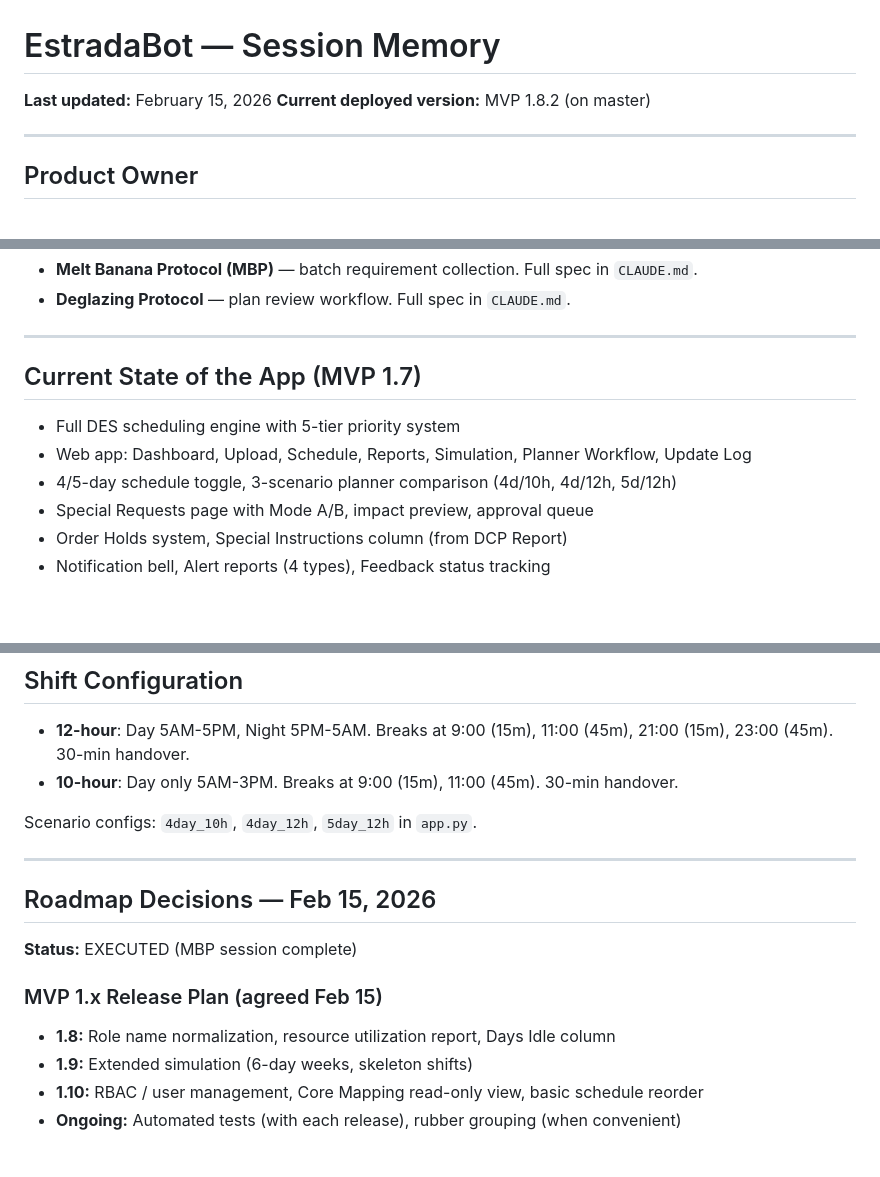
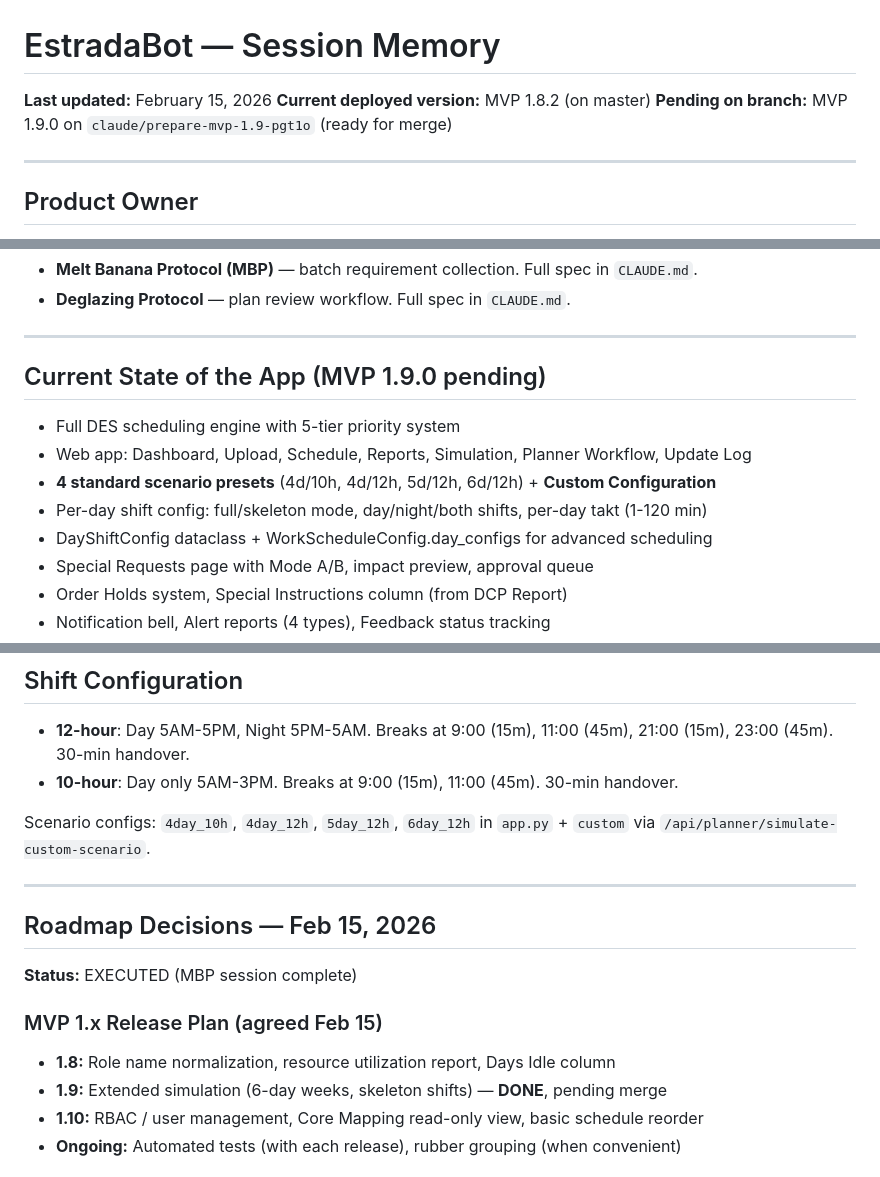
Before and after one commit to InnerLooper85/EstradaBot, a Markdown page: memory.md, 3 parts joined by grey strips. GitHub-like rendering; blank space fills up the shorter version.

Commit message:
Update memory.md with MVP 1.9.0 state for next session handoff
https://claude.ai/code/session_01RqVxkGUfwtQFGGLQD45AUs

```diff
--- a/memory.md
+++ b/memory.md
@@ -2,6 +2,7 @@
 
 **Last updated:** February 15, 2026
 **Current deployed version:** MVP 1.8.2 (on master)
+**Pending on branch:** MVP 1.9.0 on `claude/prepare-mvp-1.9-pgt1o` (ready for merge)
 
 ---
 
@@ -19,11 +20,13 @@
 
 ---
 
-## Current State of the App (MVP 1.7)
+## Current State of the App (MVP 1.9.0 pending)
 
 - Full DES scheduling engine with 5-tier priority system
 - Web app: Dashboard, Upload, Schedule, Reports, Simulation, Planner Workflow, Update Log
-- 4/5-day schedule toggle, 3-scenario planner comparison (4d/10h, 4d/12h, 5d/12h)
+- **4 standard scenario presets** (4d/10h, 4d/12h, 5d/12h, 6d/12h) + **Custom Configuration**
+- Per-day shift config: full/skeleton mode, day/night/both shifts, per-day takt (1-120 min)
+- DayShiftConfig dataclass + WorkScheduleConfig.day_configs for advanced scheduling
 - Special Requests page with Mode A/B, impact preview, approval queue
 - Order Holds system, Special Instructions column (from DCP Report)
 - Notification bell, Alert reports (4 types), Feedback status tracking
@@ -88,7 +91,7 @@
 - **12-hour**: Day 5AM-5PM, Night 5PM-5AM. Breaks at 9:00 (15m), 11:00 (45m), 21:00 (15m), 23:00 (45m). 30-min handover.
 - **10-hour**: Day only 5AM-3PM. Breaks at 9:00 (15m), 11:00 (45m). 30-min handover.
 
-Scenario configs: `4day_10h`, `4day_12h`, `5day_12h` in `app.py`.
+Scenario configs: `4day_10h`, `4day_12h`, `5day_12h`, `6day_12h` in `app.py` + `custom` via `/api/planner/simulate-custom-scenario`.
 
 ---
 
@@ -99,7 +102,7 @@ Scenario configs: `4day_10h`, `4day_12h`, `5day_12h` in `app.py`.
 ### MVP 1.x Release Plan (agreed Feb 15)
 
 - **1.8:** Role name normalization, resource utilization report, Days Idle column
-- **1.9:** Extended simulation (6-day weeks, skeleton shifts)
+- **1.9:** Extended simulation (6-day weeks, skeleton shifts) — **DONE**, pending merge
 - **1.10:** RBAC / user management, Core Mapping read-only view, basic schedule reorder
 - **Ongoing:** Automated tests (with each release), rubber grouping (when convenient)
 
```
